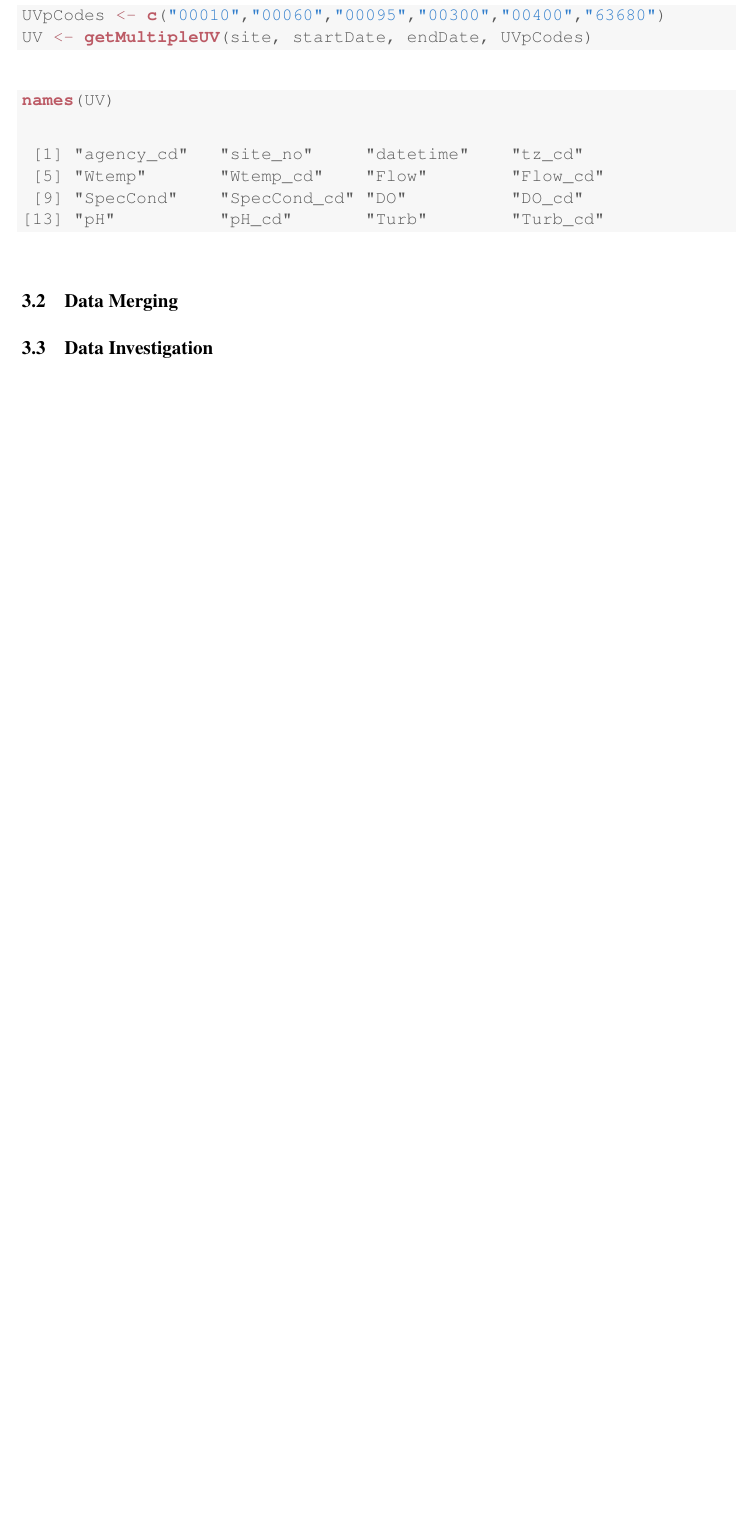
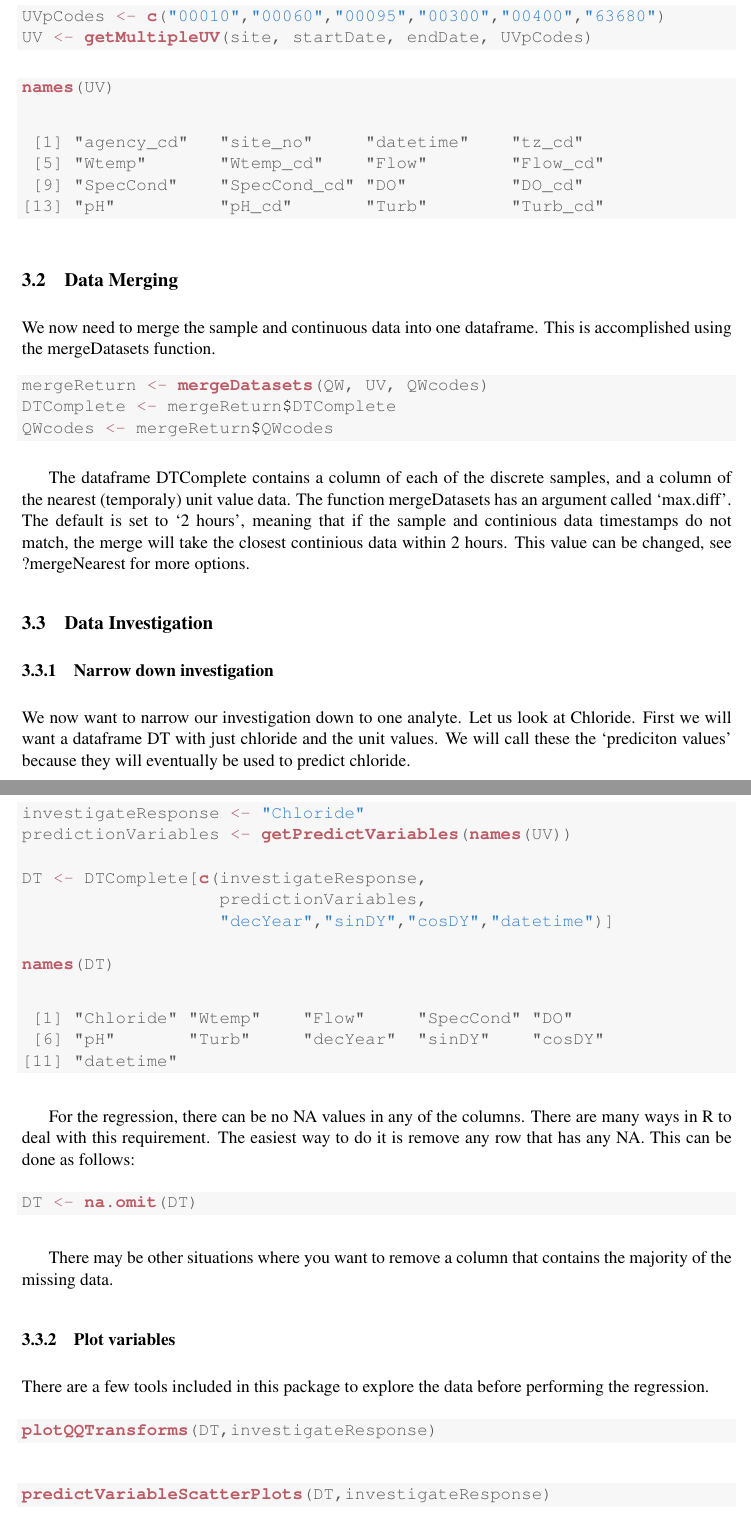
Before and after one commit to govtmirror/GSqwsr, a LaTeX document (vignettes/QWSR.tex): part of page 5 of 7 before the commit and two parts of pages 5 and 6 of 13 after it, the two joined at a grey line, cut so that both start at the same text, the shorter picture padded with empty space. Compiled offline with pdfLaTeX.

Commit message:
Latest vignette build.

```diff
--- a/vignettes/QWSR.tex
+++ b/vignettes/QWSR.tex
@@ -339,8 +339,74 @@ Finally, the unit value data can be retrieved with the getMultipleUV function. B
 %------------------------------------------------------------
 \subsection{Data Merging}
 %------------------------------------------------------------
+We now need to merge the sample and continuous data into one dataframe. This is accomplished using the mergeDatasets function.
+
+\begin{knitrout}
+\definecolor{shadecolor}{rgb}{0.969, 0.969, 0.969}\color{fgcolor}\begin{kframe}
+\begin{alltt}
+\hlstd{mergeReturn} \hlkwb{<-} \hlkwd{mergeDatasets}\hlstd{(QW, UV, QWcodes)}
+\hlstd{DTComplete} \hlkwb{<-} \hlstd{mergeReturn}\hlopt{$}\hlstd{DTComplete}
+\hlstd{QWcodes} \hlkwb{<-} \hlstd{mergeReturn}\hlopt{$}\hlstd{QWcodes}
+\end{alltt}
+\end{kframe}
+\end{knitrout}
+
+
+The dataframe DTComplete contains a column of each of the discrete samples, and a column of the nearest (temporaly) unit value data. The function mergeDatasets has an argument called `max.diff'. The default is set to `2 hours', meaning that if the sample and continious data timestamps do not match, the merge will take the closest continious data within 2 hours. This value can be changed, see ?mergeNearest for more options.
 
 %------------------------------------------------------------
 \subsection{Data Investigation}
 %------------------------------------------------------------
 
+%------------------------------------------------------------
+\subsubsection{Narrow down investigation}
+%------------------------------------------------------------
+
+
+We now want to narrow our investigation down to one analyte. Let us look at Chloride. First we will want a dataframe DT with just chloride and the unit values. We will call these the `prediciton values' because they will eventually be used to predict chloride.
+
+\begin{knitrout}
+\definecolor{shadecolor}{rgb}{0.969, 0.969, 0.969}\color{fgcolor}\begin{kframe}
+\begin{alltt}
+\hlstd{investigateResponse} \hlkwb{<-} \hlstr{"Chloride"}
+\hlstd{predictionVariables} \hlkwb{<-} \hlkwd{getPredictVariables}\hlstd{(}\hlkwd{names}\hlstd{(UV))}
+
+\hlstd{DT} \hlkwb{<-} \hlstd{DTComplete[}\hlkwd{c}\hlstd{(investigateResponse,}
+                   \hlstd{predictionVariables,}
+                   \hlstr{"decYear"}\hlstd{,}\hlstr{"sinDY"}\hlstd{,}\hlstr{"cosDY"}\hlstd{,}\hlstr{"datetime"}\hlstd{)]}
+
+\hlkwd{names}\hlstd{(DT)}
+\end{alltt}
+\begin{verbatim}
+ [1] "Chloride" "Wtemp"    "Flow"     "SpecCond" "DO"
+ [6] "pH"       "Turb"     "decYear"  "sinDY"    "cosDY"
+[11] "datetime"
+\end{verbatim}
+\end{kframe}
+\end{knitrout}
+
+
+For the regression, there can be no NA values in any of the columns. There are many ways in R to deal with this requirement. The easiest way to do it is remove any row that has any NA. This can be done as follows:
+
+\begin{knitrout}
+\definecolor{shadecolor}{rgb}{0.969, 0.969, 0.969}\color{fgcolor}\begin{kframe}
+\begin{alltt}
+\hlstd{DT} \hlkwb{<-} \hlkwd{na.omit}\hlstd{(DT)}
+\end{alltt}
+\end{kframe}
+\end{knitrout}
+
+
+There may be other situations where you want to remove a column that contains the majority of the missing data.
+
+%------------------------------------------------------------
+\subsubsection{Plot variables}
+%------------------------------------------------------------
+There are a few tools included in this package to explore the data before performing the regression.
+
+\begin{knitrout}
+\definecolor{shadecolor}{rgb}{0.969, 0.969, 0.969}\color{fgcolor}\begin{kframe}
+\begin{alltt}
+\hlkwd{plotQQTransforms}\hlstd{(DT,investigateResponse)}
+\end{alltt}
+\end{kframe}\begin{figure}[]
@@ -346,0 +420,13 @@ Finally, the unit value data can be retrieved with the getMultipleUV function. B
+\end{figure}
+
+
+\end{knitrout}
+
+
+
+\begin{knitrout}
+\definecolor{shadecolor}{rgb}{0.969, 0.969, 0.969}\color{fgcolor}\begin{kframe}
+\begin{alltt}
+\hlkwd{predictVariableScatterPlots}\hlstd{(DT,investigateResponse)}
+\end{alltt}
+\end{kframe}\begin{figure}[]
```
Also changed, not shown: vignettes/QWSR-concordance.tex (+2 -2 lines), vignettes/QWSR.pdf, vignettes/figure/plotQQTransforms1.pdf (added), vignettes/figure/plotQQTransforms2.pdf (added), vignettes/figure/predictVariableScatterPlots1.pdf (added), vignettes/figure/predictVariableScatterPlots2.pdf (added), vignettes/QWSR.tex (25 more changed lines), 4 other files.
